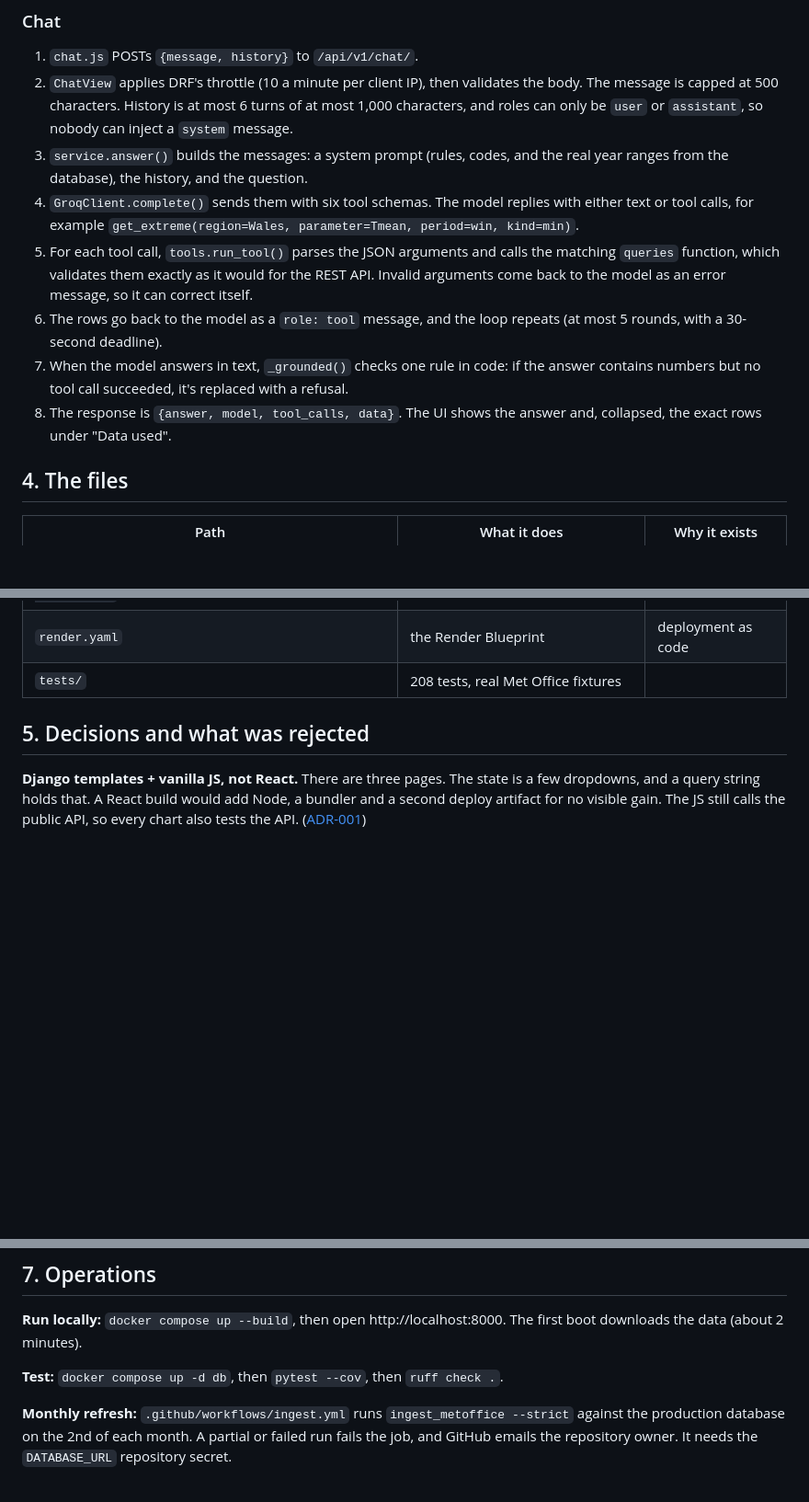
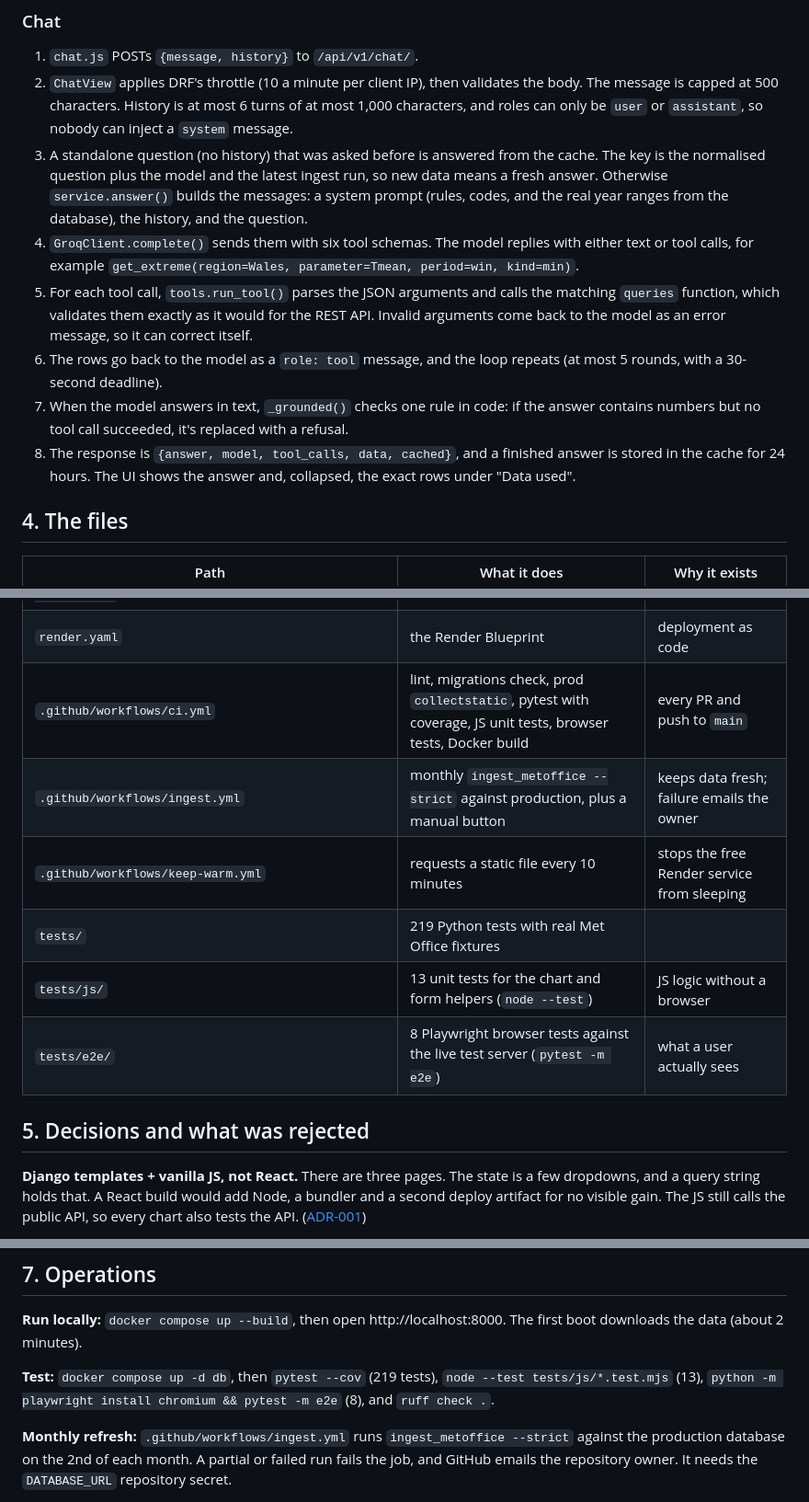
Before and after one commit to kumarswamyg2005/uk-climate-insights, a Markdown page: docs/WALKTHROUGH.md, 3 parts joined by grey strips. Shown at 92% size. GitHub-like rendering; blank space fills up the shorter version.

```diff
--- a/docs/WALKTHROUGH.md
+++ b/docs/WALKTHROUGH.md
@@ -83,7 +83,9 @@ Two ideas hold it together:
 2. `ChatView` applies DRF's throttle (10 a minute per client IP), then validates the body. The
    message is capped at 500 characters. History is at most 6 turns of at most 1,000 characters,
    and roles can only be `user` or `assistant`, so nobody can inject a `system` message.
-3. `service.answer()` builds the messages: a system prompt (rules, codes, and the real year ranges
+3. A standalone question (no history) that was asked before is answered from the cache. The key is
+   the normalised question plus the model and the latest ingest run, so new data means a fresh
+   answer. Otherwise `service.answer()` builds the messages: a system prompt (rules, codes, and the real year ranges
    from the database), the history, and the question.
 4. `GroqClient.complete()` sends them with six tool schemas. The model replies with either text or
    tool calls, for example `get_extreme(region=Wales, parameter=Tmean, period=win, kind=min)`.
@@ -94,7 +96,8 @@ Two ideas hold it together:
    rounds, with a 30-second deadline).
 7. When the model answers in text, `_grounded()` checks one rule in code: if the answer contains
    numbers but no tool call succeeded, it's replaced with a refusal.
-8. The response is `{answer, model, tool_calls, data}`. The UI shows the answer and, collapsed,
+8. The response is `{answer, model, tool_calls, data, cached}`, and a finished answer is stored in
+   the cache for 24 hours. The UI shows the answer and, collapsed,
    the exact rows under "Data used".
 
 ## 4. The files
@@ -123,7 +126,12 @@ Two ideas hold it together:
 | `climate/templates/`, `climate/static/` | HTML, CSS (DESIGN.md tokens), JS, vendored Chart.js, fonts | the frontend |
 | `Dockerfile`, `docker/entrypoint.sh`, `docker-compose.yml` | image, boot sequence, local stack | |
 | `render.yaml` | the Render Blueprint | deployment as code |
-| `tests/` | 208 tests, real Met Office fixtures | |
+| `.github/workflows/ci.yml` | lint, migrations check, prod `collectstatic`, pytest with coverage, JS unit tests, browser tests, Docker build | every PR and push to `main` |
+| `.github/workflows/ingest.yml` | monthly `ingest_metoffice --strict` against production, plus a manual button | keeps data fresh; failure emails the owner |
+| `.github/workflows/keep-warm.yml` | requests a static file every 10 minutes | stops the free Render service from sleeping |
+| `tests/` | 219 Python tests with real Met Office fixtures | |
+| `tests/js/` | 13 unit tests for the chart and form helpers (`node --test`) | JS logic without a browser |
+| `tests/e2e/` | 8 Playwright browser tests against the live test server (`pytest -m e2e`) | what a user actually sees |
 
 ## 5. Decisions and what was rejected
 
@@ -189,7 +197,8 @@ region. EC2 would mean managing TLS, a proxy, patching and costs after 12 months
 **Run locally:** `docker compose up --build`, then open http://localhost:8000. The first boot
 downloads the data (about 2 minutes).
 
-**Test:** `docker compose up -d db`, then `pytest --cov`, then `ruff check .`.
+**Test:** `docker compose up -d db`, then `pytest --cov` (219 tests), `node --test tests/js/*.test.mjs`
+(13), `python -m playwright install chromium && pytest -m e2e` (8), and `ruff check .`.
 
 **Monthly refresh:** `.github/workflows/ingest.yml` runs `ingest_metoffice --strict` against the
 production database on the 2nd of each month. A partial or failed run fails the job, and GitHub
```
Also changed, not shown: other parts of docs/WALKTHROUGH.md (+3 -2 lines), docs/ARCHITECTURE.md (+22 -10 lines), docs/TESTING.md (+4 -3 lines).
